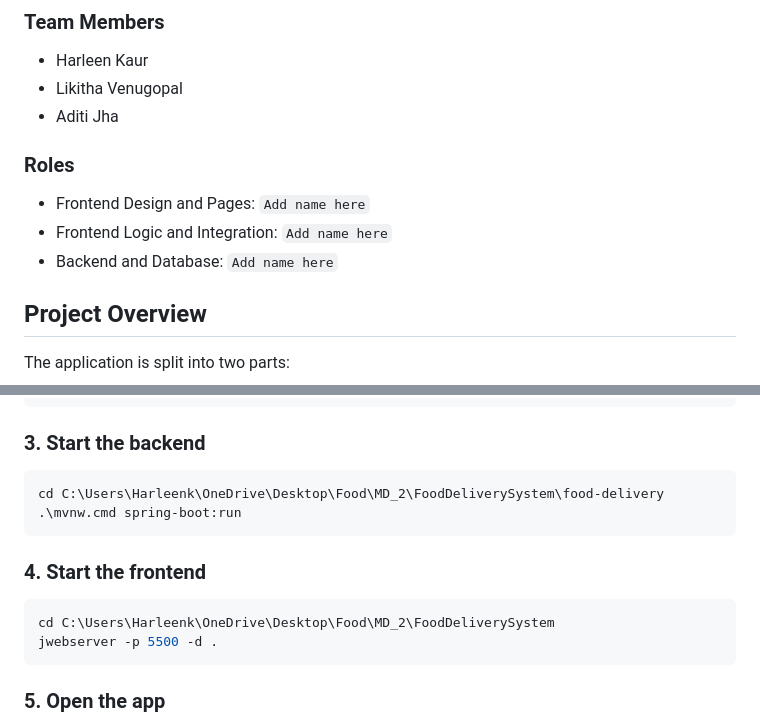
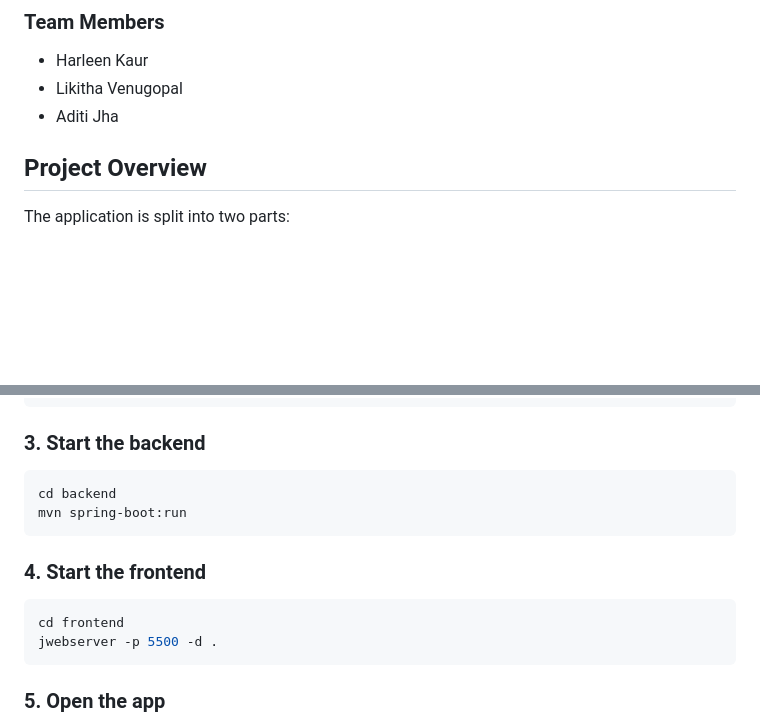
Before and after one commit to Harleen553/Delish-Bites, a Markdown page: README.md, 2 parts joined by grey strips. Rendered like a GitHub page; blank space fills up the shorter version.

````diff
--- a/README.md
+++ b/README.md
@@ -6,11 +6,6 @@ Delish Bites is a full-stack food delivery web application built with a static f
 - Harleen Kaur
 - Likitha Venugopal
 - Aditi Jha
-
-### Roles
-- Frontend Design and Pages: `Add name here`
-- Frontend Logic and Integration: `Add name here`
-- Backend and Database: `Add name here`
 
 ## Project Overview
 
@@ -215,14 +210,14 @@ APP_CORS_ALLOWED_ORIGINS=http://127.0.0.1:5500,http://localhost:5500
 ### 3. Start the backend
 
 ```powershell
-cd C:\Users\Harleenk\OneDrive\Desktop\Food\MD_2\FoodDeliverySystem\food-delivery
-.\mvnw.cmd spring-boot:run
+cd backend
+mvn spring-boot:run
 ```
 
 ### 4. Start the frontend
 
 ```powershell
-cd C:\Users\Harleenk\OneDrive\Desktop\Food\MD_2\FoodDeliverySystem
+cd frontend
 jwebserver -p 5500 -d .
 ```
 
````
Also changed, not shown: other parts of README.md (+1 -58 lines).
